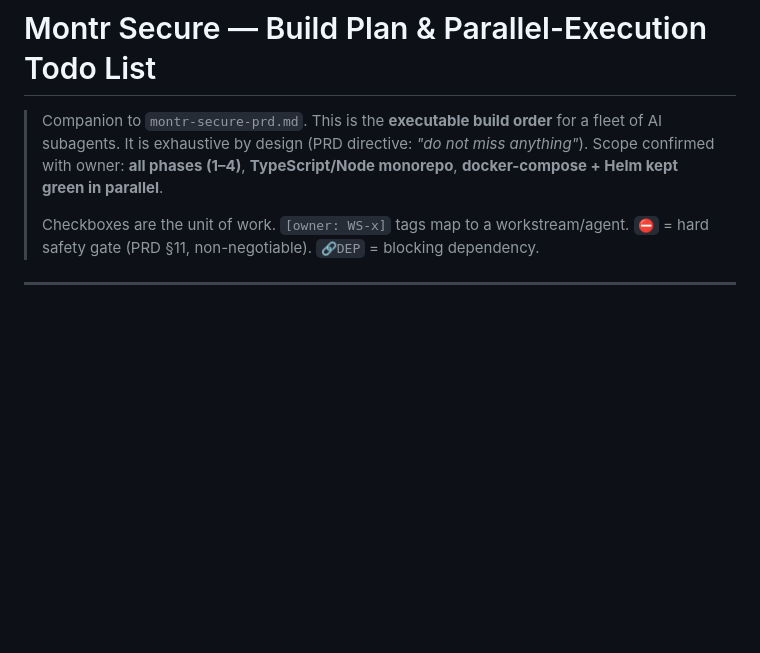
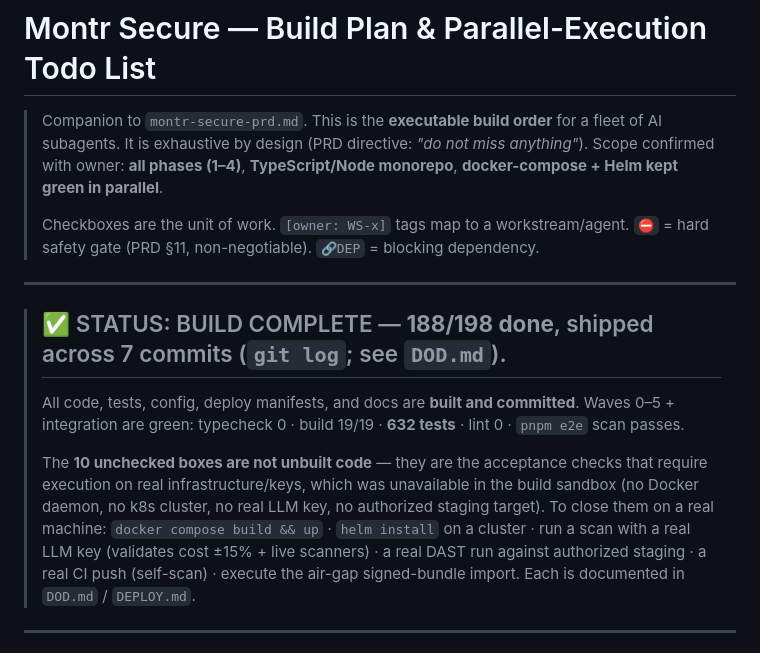
Before and after one commit to uvesarshad/montr-secure, a Markdown page: docs/plan/montr-secure-build-plan.md, the part around one of its changes. Drawn GitHub-style; blank space fills up the shorter version.

```diff
--- a/docs/plan/montr-secure-build-plan.md
+++ b/docs/plan/montr-secure-build-plan.md
@@ -7,6 +7,20 @@
 >
 > Checkboxes are the unit of work. `[owner: WS-x]` tags map to a workstream/agent.
 > `⛔` = hard safety gate (PRD §11, non-negotiable). `🔗DEP` = blocking dependency.
+
+---
+
+> ## ✅ STATUS: BUILD COMPLETE — **188/198 done**, shipped across 7 commits (`git log`; see `DOD.md`).
+>
+> All code, tests, config, deploy manifests, and docs are **built and committed**. Waves 0–5 +
+> integration are green: typecheck 0 · build 19/19 · **632 tests** · lint 0 · `pnpm e2e` scan passes.
+>
+> The **10 unchecked boxes are not unbuilt code** — they are the acceptance checks that require
+> execution on real infrastructure/keys, which was unavailable in the build sandbox (no Docker daemon,
+> no k8s cluster, no real LLM key, no authorized staging target). To close them on a real machine:
+> `docker compose build && up` · `helm install` on a cluster · run a scan with a real LLM key
+> (validates cost ±15% + live scanners) · a real DAST run against authorized staging · a real CI push
+> (self-scan) · execute the air-gap signed-bundle import. Each is documented in `DOD.md` / `DEPLOY.md`.
 
 ---
 
```
Also changed, not shown: other parts of docs/plan/montr-secure-build-plan.md (+188 -188 lines), HANDOFF.md (+4 -3 lines).
